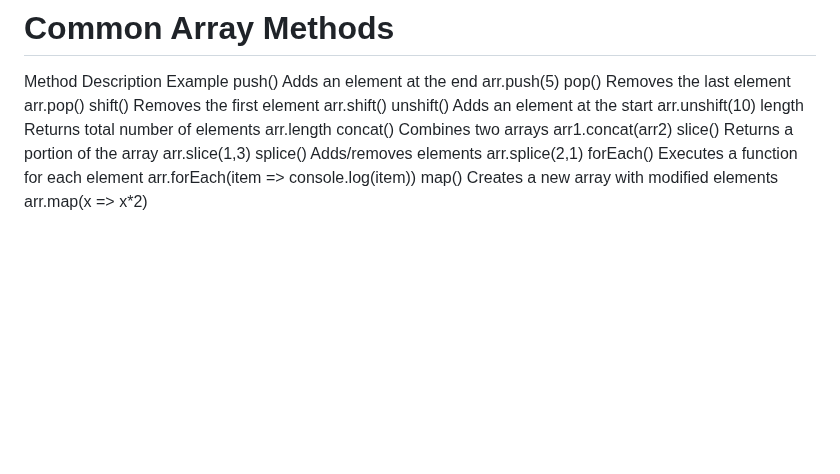
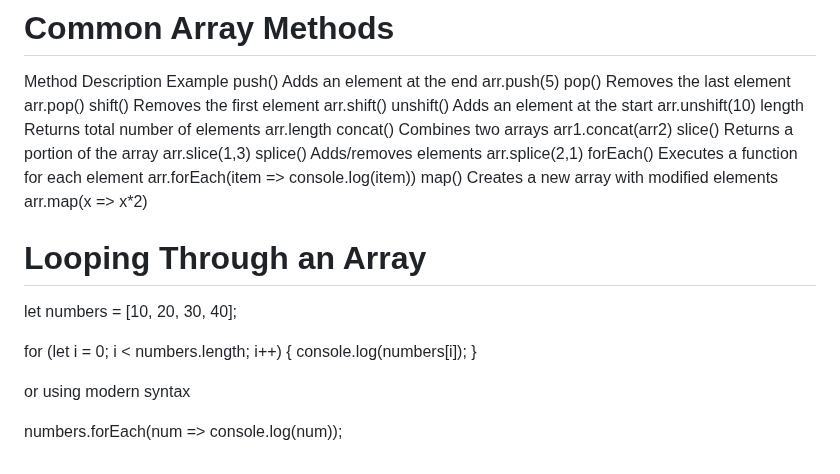
Before and after one commit to RaushanKumar25/javascript-practice, a Markdown page: README.md, the part around the change. Drawn GitHub-style; blank space fills up the shorter version.

Commit message:
Update README.md
looping with array

```diff
--- a/README.md
+++ b/README.md
@@ -417,3 +417,15 @@ slice()	Returns a portion of the array	arr.slice(1,3)
 splice()	Adds/removes elements	arr.splice(2,1)
 forEach()	Executes a function for each element	arr.forEach(item => console.log(item))
 map()	Creates a new array with modified elements	arr.map(x => x*2)
+
+# Looping Through an Array
+
+let numbers = [10, 20, 30, 40];
+
+for (let i = 0; i < numbers.length; i++) {
+  console.log(numbers[i]);
+}
+
+or using modern syntax
+
+numbers.forEach(num => console.log(num));
```
